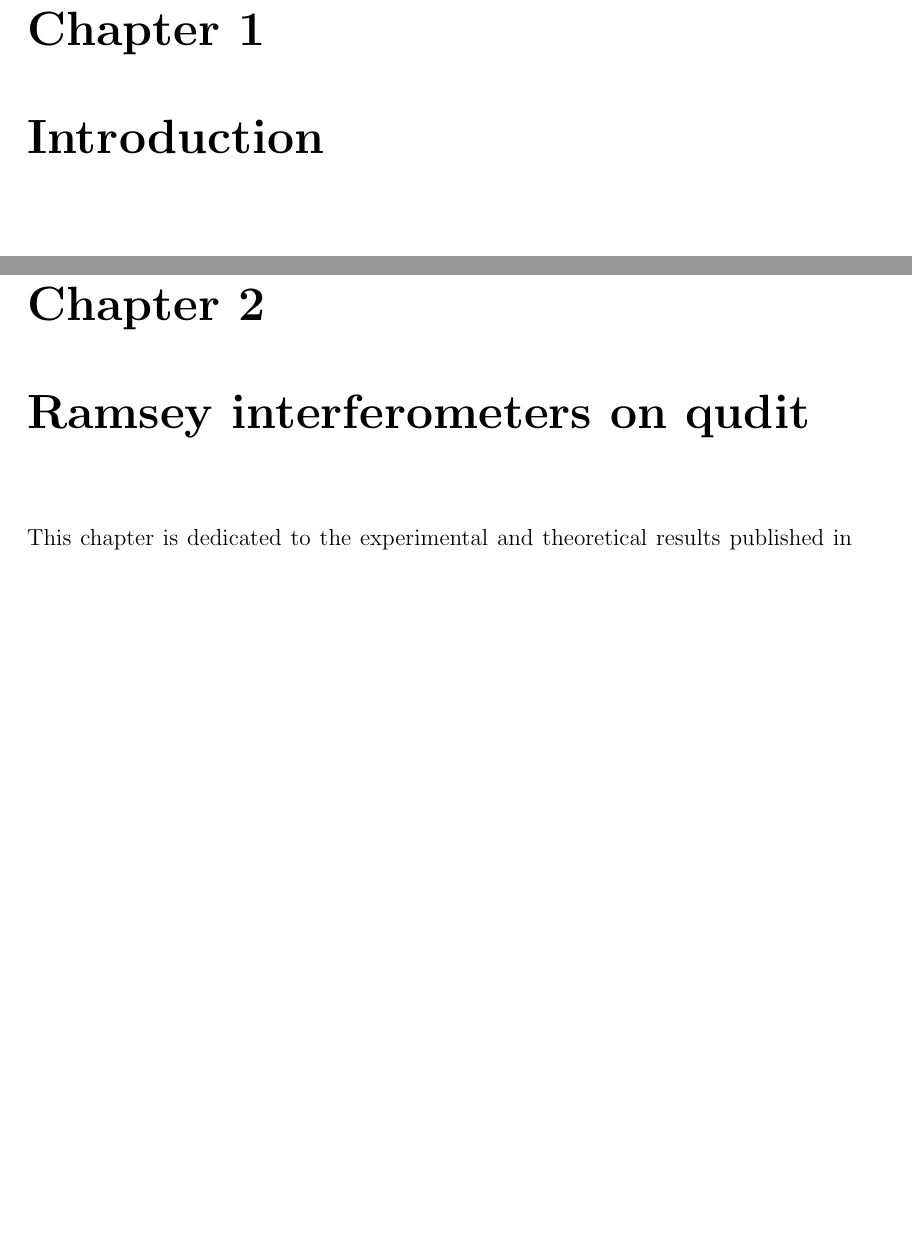
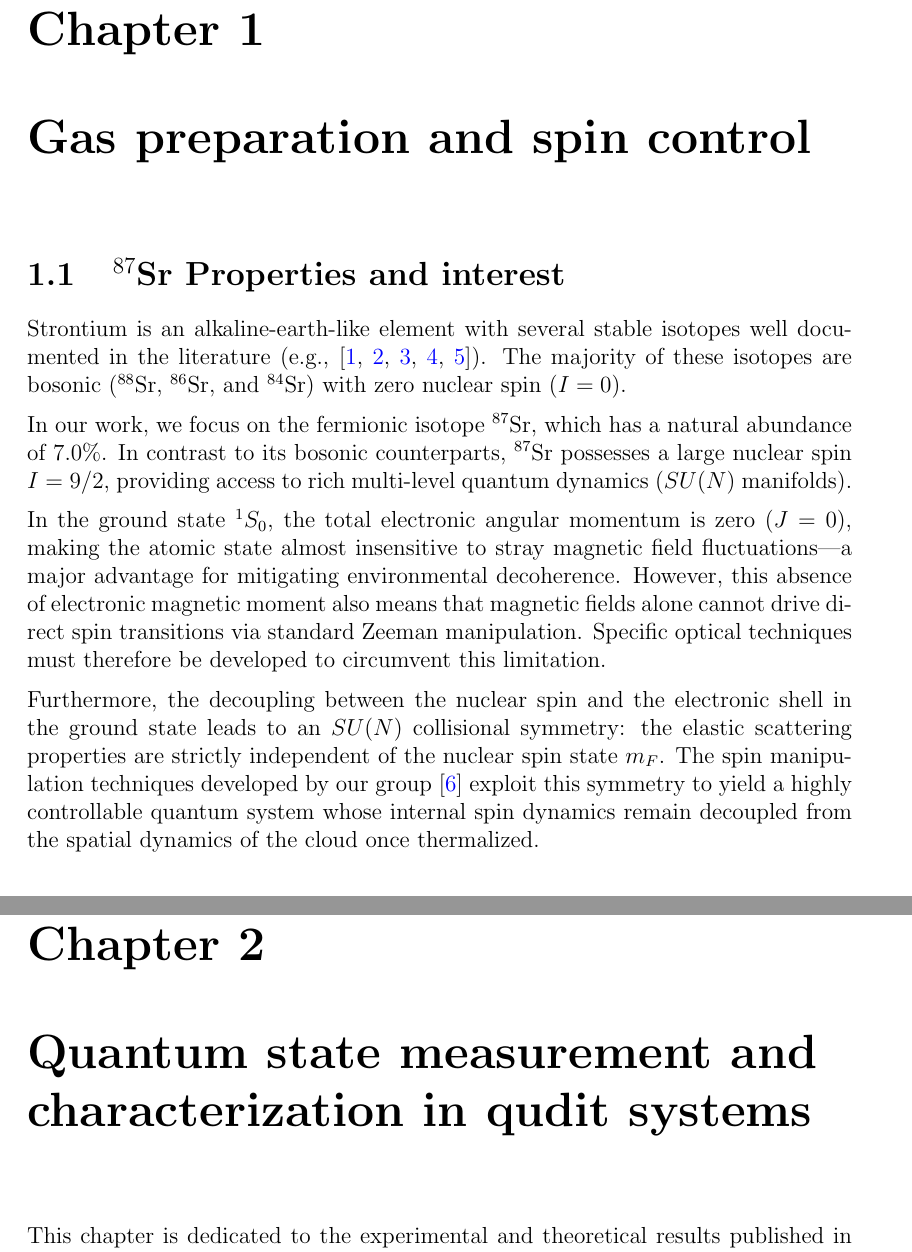
Before and after one commit to PaulineGuesdon/Inchallah-lui-il-marche, a LaTeX thesis (Manuscrit_these/these_main.tex, which reads Manuscrit_these/Chapitres/Introduction/Introduction.tex, Manuscrit_these/Chapitres/Ramsey interferometers on qudit/article Coherent Manip/SpinControl.tex): two parts of pages 12 and 32 of 109, joined at a grey line, cut so that both start at the same text, the shorter picture padded with empty space. Compiled offline with pdfLaTeX.

Commit message:
mini intro chap 1

```diff
--- a/Manuscrit_these/Chapitres/Introduction/Introduction.tex
+++ b/Manuscrit_these/Chapitres/Introduction/Introduction.tex
@@ -1,3 +1,14 @@
 % !TeX root = ../../main.tex
 \begin{flushright}
-\end{flushright}\chapter{Introduction}
+\end{flushright}\chapter{Gas preparation and spin control}
+
+
+\section{\text{$^{87}\text{Sr}$ Properties and interest}}
+
+Strontium is an alkaline-earth-like element with several stable isotopes well documented in the literature (e.g., \cite{reschovsky_narrow-line_2018, zelevinsky_narrow_2006, blatt_measurement_2011, borkowski_mass_2014, KillianBEC}). The majority of these isotopes are bosonic ($^{88}\text{Sr}$, $^{86}\text{Sr}$, and $^{84}\text{Sr}$) with zero nuclear spin ($I=0$).
+
+In our work, we focus on the fermionic isotope $^{87}\text{Sr}$, which has a natural abundance of $7.0\%$. In contrast to its bosonic counterparts, $^{87}\text{Sr}$ possesses a large nuclear spin $I=9/2$, providing access to rich multi-level quantum dynamics ($SU(N)$ manifolds).
+
+In the ground state $^1S_0$, the total electronic angular momentum is zero ($J=0$), making the atomic state almost insensitive to stray magnetic field fluctuations—a major advantage for mitigating environmental decoherence. However, this absence of electronic magnetic moment also means that magnetic fields alone cannot drive direct spin transitions via standard Zeeman manipulation. Specific optical techniques must therefore be developed to circumvent this limitation.
+
+Furthermore, the decoupling between the nuclear spin and the electronic shell in the ground state leads to an $SU(N)$ collisional symmetry: the elastic scattering properties are strictly independent of the nuclear spin state $m_F$. The spin manipulation techniques developed by our group \cite{litvinov_measuring_2021} exploit this symmetry to yield a highly controllable quantum system whose internal spin dynamics remain decoupled from the spatial dynamics of the cloud once thermalized.
--- a/Manuscrit_these/Chapitres/Ramsey interferometers on qudit/article Coherent Manip/SpinControl.tex
+++ b/Manuscrit_these/Chapitres/Ramsey interferometers on qudit/article Coherent Manip/SpinControl.tex
@@ -1,4 +1,4 @@
-\chapter{Ramsey interferometers on qudit \label{cha:litreivew}}
+\chapter{Quantum state measurement and characterization in qudit systems \label{cha:litreivew}}
 This chapter is dedicated to the experimental and theoretical results published in our paper, "Coherent control over the high-dimensional space of the nuclear spin of alkaline-earth atoms" \cite{ahmed_coherent_2025}. In this work, we harness the large, 10-dimensional nuclear spin Hilbert space ($2F+1 = 10$) of $^{87}\text{Sr}$ atoms to implement advanced quantum sensing and manipulation protocols. By utilizing a tensor light shift to isolate two specific spin states, we engineered a highly robust pseudo-spin qubit. This pristine qudit resource exhibits an exceptionally long coherence time, showing no measurable signs of decoherence even after 3 seconds of free evolution. Building upon this platform, we designed multi-state interferometric schemes operating over four nuclear states, opening new avenues for multi-parameter quantum metrology and quantum information.
 
 In traditional quantum metrology, standard interferometers are bounded by Projective Valued Measurements (PVM), which restrict the device to sensing a single physical quantity per experimental run. Tracking multiple environmental parameters or reconstructing the full state usually requires sequential measurements across different configurations, heavily increasing the statistical overhead and cycle times. The high-dimensional manifold of $^{87}\text{Sr}$ allows us to bypass these rigid constraints through parallelized architectures. Specifically, we demonstrated a parallel quantum sensor designed to simultaneously extract both the linear and the quadratic components of an external degeneracy-lifting field in a single shot. In the context of magnetic or optical field sensing, this capability is highly powerful: it enables the simultaneous measurement of a physical quantity (such as a magnetic field vector) and its associated noise or fluctuations, separating tracking signatures that would otherwise require separate, destructive measurement cycles.
```
Also changed, not shown: Manuscrit_these/out/these_main.bbl, Manuscrit_these/Chapitres/Introduction/Introduction.tex (6 more changed lines), 11 other files.
